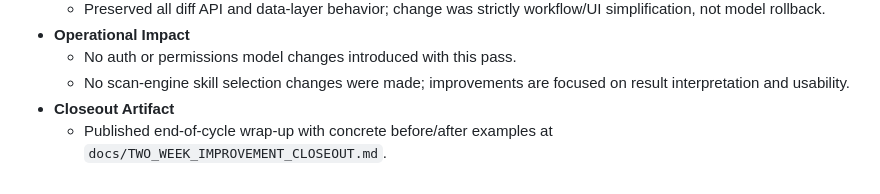
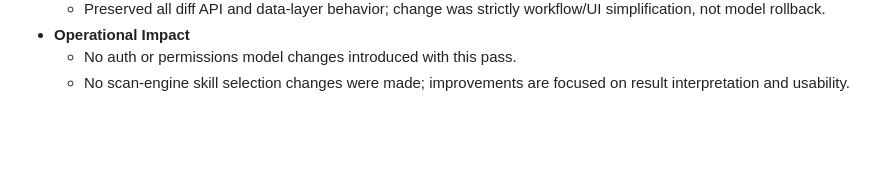
Before and after one commit to fennq/diverg, a Markdown page: docs/DAILY_CHANGELOG.md, the part around the change. Rendered like a GitHub page; blank space fills up the shorter version.

```diff
--- a/docs/DAILY_CHANGELOG.md
+++ b/docs/DAILY_CHANGELOG.md
@@ -104,5 +104,3 @@ Copy this template for each new day:
 - **Operational Impact**
   - No auth or permissions model changes introduced with this pass.
   - No scan-engine skill selection changes were made; improvements are focused on result interpretation and usability.
-- **Closeout Artifact**
-  - Published end-of-cycle wrap-up with concrete before/after examples at `docs/TWO_WEEK_IMPROVEMENT_CLOSEOUT.md`.
```
Also changed, not shown: docs/TWO_WEEK_IMPROVEMENT_CLOSEOUT.md (deleted, +0 -80 lines).
